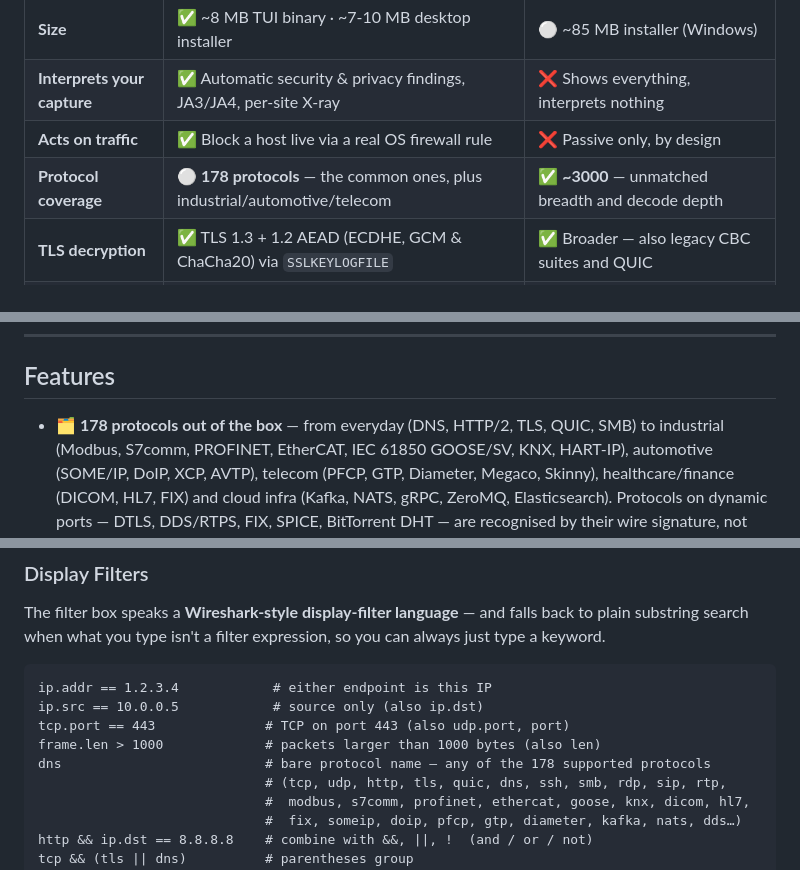
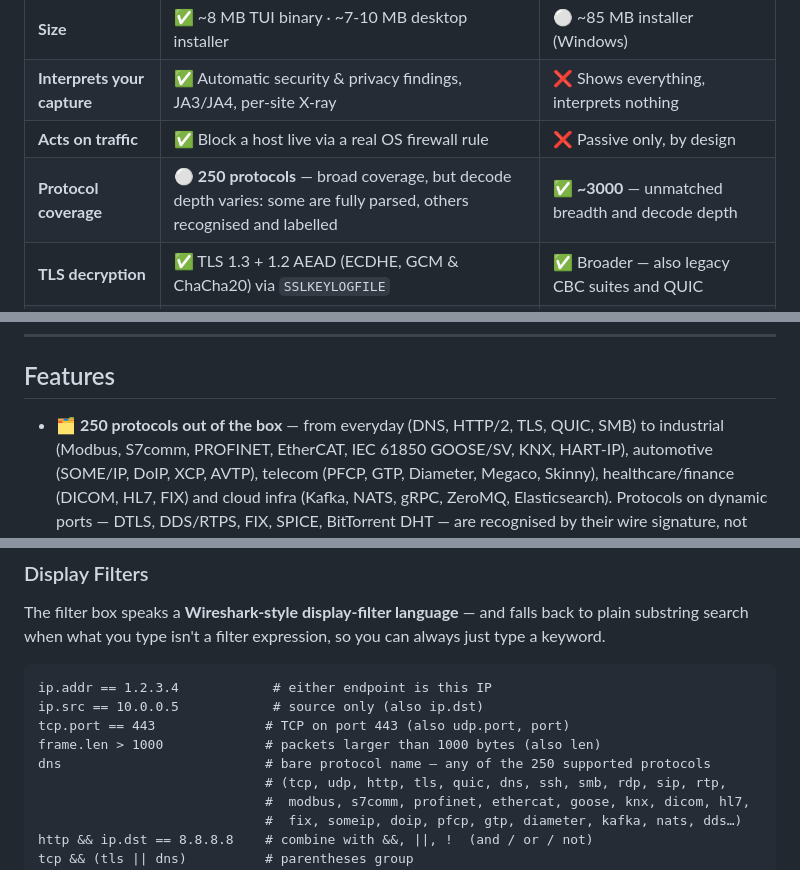
Before and after one commit to azzizefe/netscope, a Markdown page: README.md, 3 parts joined by grey strips. Drawn GitHub-style.

Commit message:
docs: protocol count 178 → 250, with an honest note on decode depth
Co-Authored-By: Claude Opus 4.8 <noreply@anthropic.com>

```diff
--- a/README.md
+++ b/README.md
@@ -36,7 +36,7 @@
 | **Size** | ✅ ~8 MB TUI binary · ~7-10 MB desktop installer | ⚪ ~85 MB installer (Windows) |
 | **Interprets your capture** | ✅ Automatic security & privacy findings, JA3/JA4, per-site X-ray | ❌ Shows everything, interprets nothing |
 | **Acts on traffic** | ✅ Block a host live via a real OS firewall rule | ❌ Passive only, by design |
-| **Protocol coverage** | ⚪ **178 protocols** — the common ones, plus industrial/automotive/telecom | ✅ **~3000** — unmatched breadth and decode depth |
+| **Protocol coverage** | ⚪ **250 protocols** — broad coverage, but decode depth varies: some are fully parsed, others recognised and labelled | ✅ **~3000** — unmatched breadth and decode depth |
 | **TLS decryption** | ✅ TLS 1.3 + 1.2 AEAD (ECDHE, GCM & ChaCha20) via `SSLKEYLOGFILE` | ✅ Broader — also legacy CBC suites and QUIC |
 | **Deep analysis** | ⚪ Summaries, Follow Stream, protocol tree | ✅ Decode-as, VoIP playback, IO graphs, Lua/C plugins |
 | **Speed** | ✅ 100k+ pkt/s dissect throughput | ⚪ Can slow down on very large captures |
@@ -50,7 +50,7 @@ decryption or forensic depth, Wireshark is still the reference.
 
 ## Features
 
-- **🗂 178 protocols out of the box** — from everyday (DNS, HTTP/2, TLS, QUIC, SMB) to
+- **🗂 250 protocols out of the box** — from everyday (DNS, HTTP/2, TLS, QUIC, SMB) to
   industrial (Modbus, S7comm, PROFINET, EtherCAT, IEC 61850 GOOSE/SV, KNX, HART-IP),
   automotive (SOME/IP, DoIP, XCP, AVTP), telecom (PFCP, GTP, Diameter, Megaco, Skinny),
   healthcare/finance (DICOM, HL7, FIX) and cloud infra (Kafka, NATS, gRPC, ZeroMQ,
@@ -404,7 +404,7 @@ ip.addr == 1.2.3.4            # either endpoint is this IP
 ip.src == 10.0.0.5            # source only (also ip.dst)
 tcp.port == 443              # TCP on port 443 (also udp.port, port)
 frame.len > 1000             # packets larger than 1000 bytes (also len)
-dns                          # bare protocol name — any of the 178 supported protocols
+dns                          # bare protocol name — any of the 250 supported protocols
                              # (tcp, udp, http, tls, quic, dns, ssh, smb, rdp, sip, rtp,
                              #  modbus, s7comm, profinet, ethercat, goose, knx, dicom, hl7,
                              #  fix, someip, doip, pfcp, gtp, diameter, kafka, nats, dds…)
```
